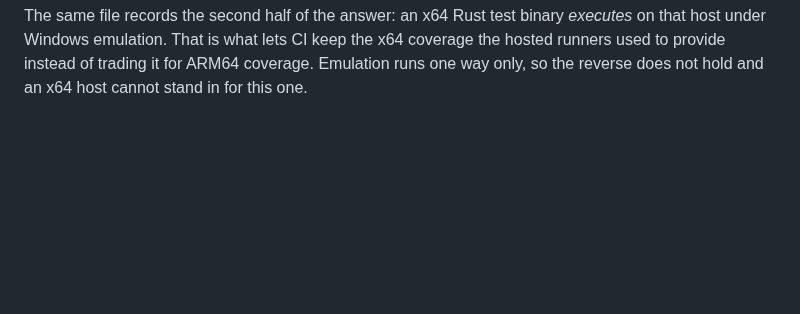
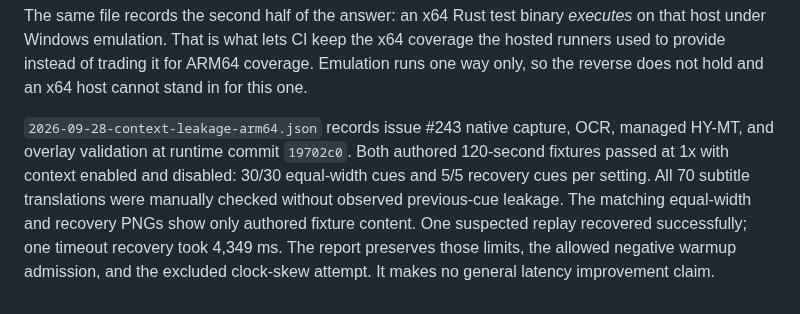
Before and after one commit to PeterShanxin/Meowcal-Sub, a Markdown page: docs/evidence/README.md, the part around the change. Rendered like a GitHub page; blank space fills up the shorter version.

Commit message:
docs(evidence): record native context leakage validation (#243)

```diff
--- a/docs/evidence/README.md
+++ b/docs/evidence/README.md
@@ -127,3 +127,13 @@ The same file records the second half of the answer: an x64 Rust test binary
 x64 coverage the hosted runners used to provide instead of trading it for ARM64
 coverage. Emulation runs one way only, so the reverse does not hold and an x64
 host cannot stand in for this one.
+
+`2026-09-28-context-leakage-arm64.json` records issue #243 native capture,
+OCR, managed HY-MT, and overlay validation at runtime commit `19702c0`.
+Both authored 120-second fixtures passed at 1x with context enabled and disabled:
+30/30 equal-width cues and 5/5 recovery cues per setting. All 70 subtitle
+translations were manually checked without observed previous-cue leakage.
+The matching equal-width and recovery PNGs show only authored fixture content.
+One suspected replay recovered successfully; one timeout recovery took 4,349 ms.
+The report preserves those limits, the allowed negative warmup admission, and
+the excluded clock-skew attempt. It makes no general latency improvement claim.
```
Also changed, not shown: docs/evidence/2026-09-28-context-leakage-equal-width-arm64.png (added), docs/evidence/2026-09-28-context-leakage-recovery-arm64.png (added), 1 other file.
